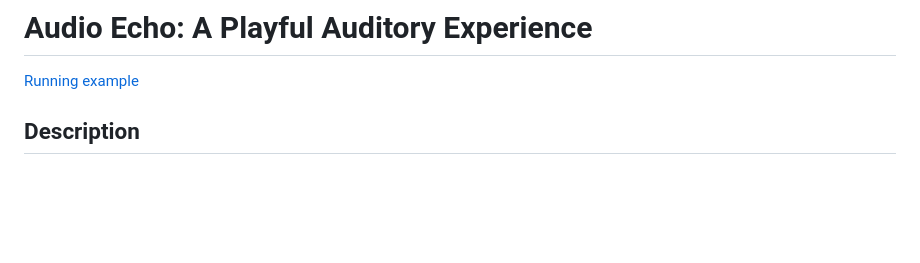
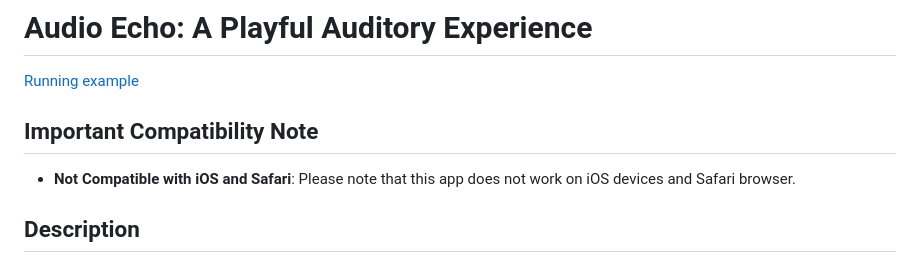
Before and after one commit to luarmr/audioEcho, a Markdown page: README.md, the part around the change. Drawn GitHub-style; blank space fills up the shorter version.

Commit message:
IOS note

```diff
--- a/README.md
+++ b/README.md
@@ -1,6 +1,10 @@
 # Audio Echo: A Playful Auditory Experience
 
 [Running example](https://luarmr.github.io/audioEcho/)
+
+## Important Compatibility Note
+
+- **Not Compatible with iOS and Safari**: Please note that this app does not work on iOS devices and Safari browser.
 
 ## Description
 
```
